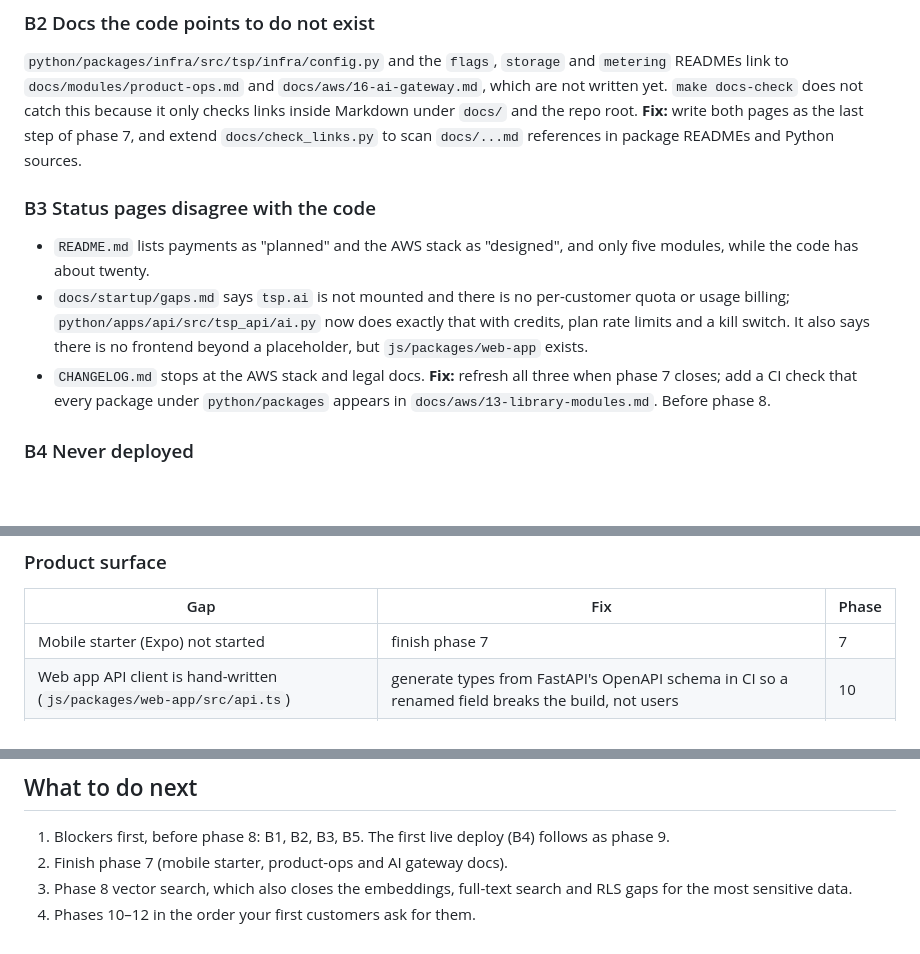
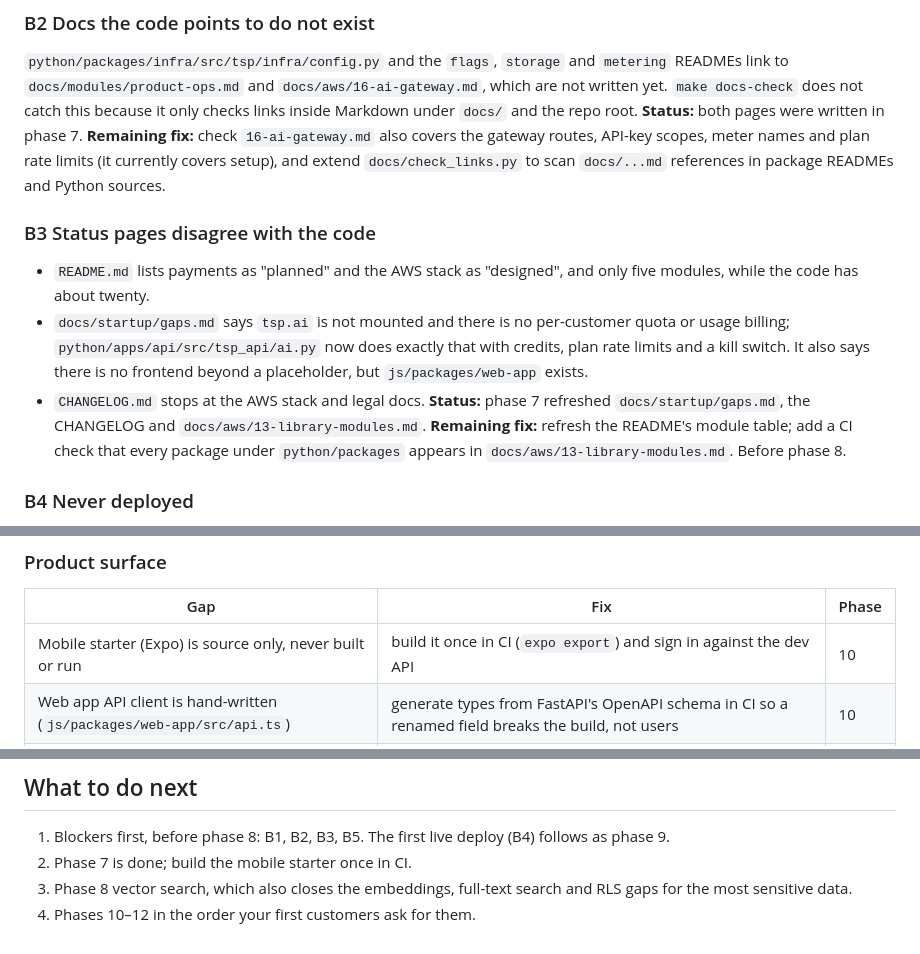
Before and after one commit to Teak-Rosewood/TheStartupProject, a Markdown page: docs/review-2026-10.md, 3 parts joined by grey strips. Rendered like a GitHub page; blank space fills up the shorter version.

Commit message:
Plan docs: reflect phase 7 being merged
Co-Authored-By: Claude Opus 5.5 (1M context) <noreply@anthropic.com>
Claude-Session: https://claude.ai/code/session_01LuWHacCeyuHYC7o3HtRVwu

```diff
--- a/docs/review-2026-10.md
+++ b/docs/review-2026-10.md
@@ -12,13 +12,13 @@ What is already strong, and should stay that way: one `EnvConfig` driving the wh
 
 ### B2 Docs the code points to do not exist
 `python/packages/infra/src/tsp/infra/config.py` and the `flags`, `storage` and `metering` READMEs link to `docs/modules/product-ops.md` and `docs/aws/16-ai-gateway.md`, which are not written yet. `make docs-check` does not catch this because it only checks links inside Markdown under `docs/` and the repo root.
-**Fix:** write both pages as the last step of phase 7, and extend `docs/check_links.py` to scan `docs/...md` references in package READMEs and Python sources.
+**Status:** both pages were written in phase 7. **Remaining fix:** check `16-ai-gateway.md` also covers the gateway routes, API-key scopes, meter names and plan rate limits (it currently covers setup), and extend `docs/check_links.py` to scan `docs/...md` references in package READMEs and Python sources.
 
 ### B3 Status pages disagree with the code
 - `README.md` lists payments as "planned" and the AWS stack as "designed", and only five modules, while the code has about twenty.
 - `docs/startup/gaps.md` says `tsp.ai` is not mounted and there is no per-customer quota or usage billing; `python/apps/api/src/tsp_api/ai.py` now does exactly that with credits, plan rate limits and a kill switch. It also says there is no frontend beyond a placeholder, but `js/packages/web-app` exists.
 - `CHANGELOG.md` stops at the AWS stack and legal docs.
-**Fix:** refresh all three when phase 7 closes; add a CI check that every package under `python/packages` appears in `docs/aws/13-library-modules.md`. Before phase 8.
+**Status:** phase 7 refreshed `docs/startup/gaps.md`, the CHANGELOG and `docs/aws/13-library-modules.md`. **Remaining fix:** refresh the README's module table; add a CI check that every package under `python/packages` appears in `docs/aws/13-library-modules.md`. Before phase 8.
 
 ### B4 Never deployed
 Every cost, runbook and alarm is unverified against a real account (stated in `docs/aws/README.md`). This is the largest single risk to the "cheap and safe" promise.
@@ -67,7 +67,7 @@ Default CloudWatch retention is 14 days; CERT-In directions expect 180 days for
 ### Product surface
 | Gap | Fix | Phase |
 |---|---|---|
-| Mobile starter (Expo) not started | finish phase 7 | 7 |
+| Mobile starter (Expo) is source only, never built or run | build it once in CI (`expo export`) and sign in against the dev API | 10 |
 | Web app API client is hand-written (`js/packages/web-app/src/api.ts`) | generate types from FastAPI's OpenAPI schema in CI so a renamed field breaks the build, not users | 10 |
 | No end-to-end browser tests | Playwright against `docker compose` + the API: sign-up, consent, checkout, upload, AI call | 10 |
 | No public API reference or SDK for customers of the AI gateway | publish the OpenAPI document with a reference site; a thin Python and TypeScript SDK | 11 |
@@ -87,6 +87,6 @@ Default CloudWatch retention is 14 days; CERT-In directions expect 180 days for
 ## What to do next
 
 1. Blockers first, before phase 8: B1, B2, B3, B5. The first live deploy (B4) follows as phase 9.
-2. Finish phase 7 (mobile starter, product-ops and AI gateway docs).
+2. Phase 7 is done; build the mobile starter once in CI.
 3. Phase 8 vector search, which also closes the embeddings, full-text search and RLS gaps for the most sensitive data.
 4. Phases 10–12 in the order your first customers ask for them.
```
Also changed, not shown: docs/plans/K0-blockers.md (+2 -2 lines), docs/roadmap.md (+2 -2 lines).
